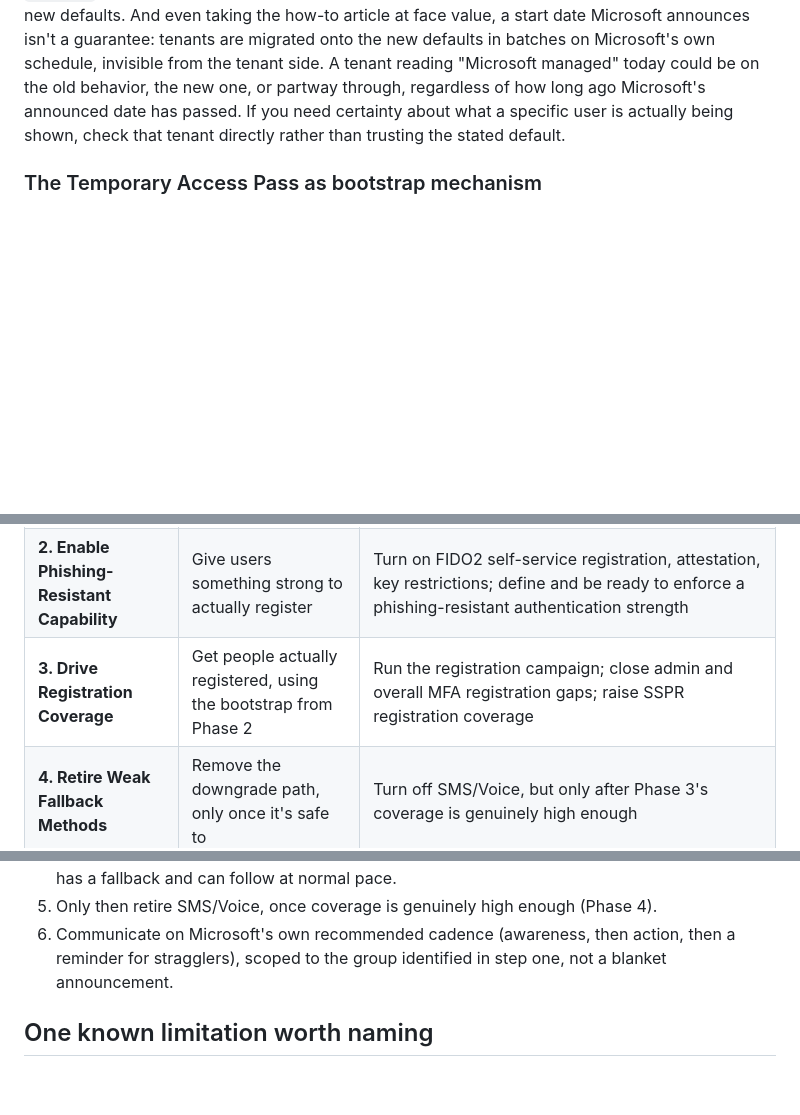
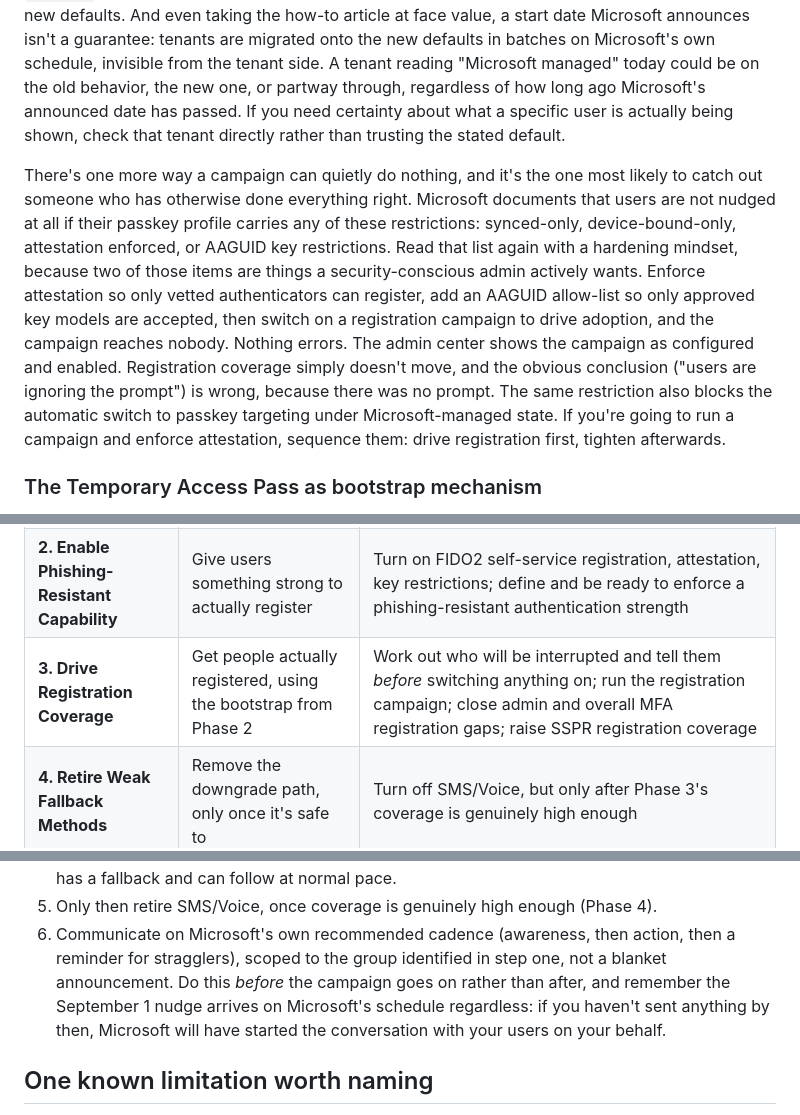
Before and after one commit to Secure-At-Work/saw-authentication-assessment-toolkit, a Markdown page: docs/blog-ist-to-soll-authentication.md, 3 parts joined by grey strips. Rendered like a GitHub page; blank space fills up the shorter version.

```diff
--- a/docs/blog-ist-to-soll-authentication.md
+++ b/docs/blog-ist-to-soll-authentication.md
@@ -188,6 +188,19 @@ managed" today could be on the old behavior, the new one, or partway through, re
 long ago Microsoft's announced date has passed. If you need certainty about what a specific user
 is actually being shown, check that tenant directly rather than trusting the stated default.
 
+There's one more way a campaign can quietly do nothing, and it's the one most likely to catch out
+someone who has otherwise done everything right. Microsoft documents that users are not nudged at
+all if their passkey profile carries any of these restrictions: synced-only, device-bound-only,
+attestation enforced, or AAGUID key restrictions. Read that list again with a hardening mindset,
+because two of those items are things a security-conscious admin actively wants. Enforce
+attestation so only vetted authenticators can register, add an AAGUID allow-list so only approved
+key models are accepted, then switch on a registration campaign to drive adoption, and the
+campaign reaches nobody. Nothing errors. The admin center shows the campaign as configured and
+enabled. Registration coverage simply doesn't move, and the obvious conclusion ("users are
+ignoring the prompt") is wrong, because there was no prompt. The same restriction also blocks the
+automatic switch to passkey targeting under Microsoft-managed state. If you're going to run a
+campaign and enforce attestation, sequence them: drive registration first, tighten afterwards.
+
 ### The Temporary Access Pass as bootstrap mechanism
 
 A TAP is how a user with nothing registered yet gets into the system at all: created by an
@@ -413,7 +479,7 @@ not just theoretical risk:
 |---|---|---|
 | **1. Foundation & Visibility** | Safe immediately, nothing depends on anything else | Block legacy authentication; enable Authenticator, FIDO2, and TAP; check platform/browser compatibility against Microsoft's own matrix; audit log and break-glass hygiene; TAP hardening (one-time-use, shorter lifetime) |
 | **2. Enable Phishing-Resistant Capability** | Give users something strong to actually register | Turn on FIDO2 self-service registration, attestation, key restrictions; define and be ready to enforce a phishing-resistant authentication strength |
-| **3. Drive Registration Coverage** | Get people actually registered, using the bootstrap from Phase 2 | Run the registration campaign; close admin and overall MFA registration gaps; raise SSPR registration coverage |
+| **3. Drive Registration Coverage** | Get people actually registered, using the bootstrap from Phase 2 | Work out who will be interrupted and tell them *before* switching anything on; run the registration campaign; close admin and overall MFA registration gaps; raise SSPR registration coverage |
 | **4. Retire Weak Fallback Methods** | Remove the downgrade path, only once it's safe to | Turn off SMS/Voice, but only after Phase 3's coverage is genuinely high enough |
 | **5. Enforce via Conditional Access** | Make the target state mandatory, last | Require MFA for all users; require compliant device or phishing-resistant auth for admins; once adoption is broad enough, tighten the all-user policy from plain MFA to a phishing-resistant authentication strength to close the MFA downgrade path |
 
@@ -479,7 +545,10 @@ instead of a hypothetical.
    else has a fallback and can follow at normal pace.
 5. Only then retire SMS/Voice, once coverage is genuinely high enough (Phase 4).
 6. Communicate on Microsoft's own recommended cadence (awareness, then action, then a reminder
-   for stragglers), scoped to the group identified in step one, not a blanket announcement.
+   for stragglers), scoped to the group identified in step one, not a blanket announcement. Do
+   this *before* the campaign goes on rather than after, and remember the September 1 nudge
+   arrives on Microsoft's schedule regardless: if you haven't sent anything by then, Microsoft
+   will have started the conversation with your users on your behalf.
 
 ## One known limitation worth naming
 
```
Also changed, not shown: other parts of docs/blog-ist-to-soll-authentication.md (+53 -0 lines).
